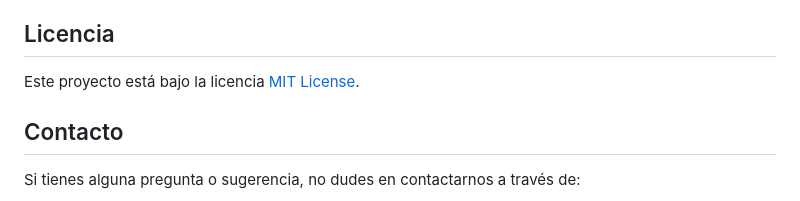
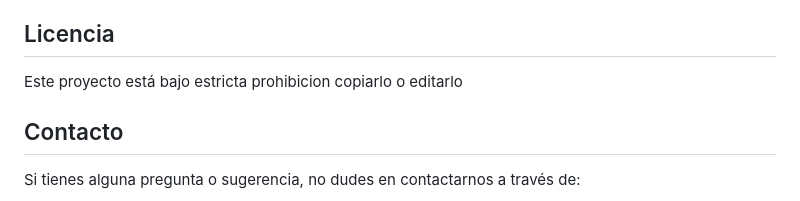
Before and after one commit to octobranch/repo-tamaleria, a Markdown page: README.md, the part around the change. Drawn GitHub-style.

```diff
--- a/README.md
+++ b/README.md
@@ -108,7 +108,7 @@ Este proyecto no utiliza variables de entorno directamente en el código del lad
 
 ## Licencia
 
-Este proyecto está bajo la licencia [MIT License](LICENSE).
+Este proyecto está bajo estricta prohibicion copiarlo o editarlo
 
 ## Contacto
 
```
